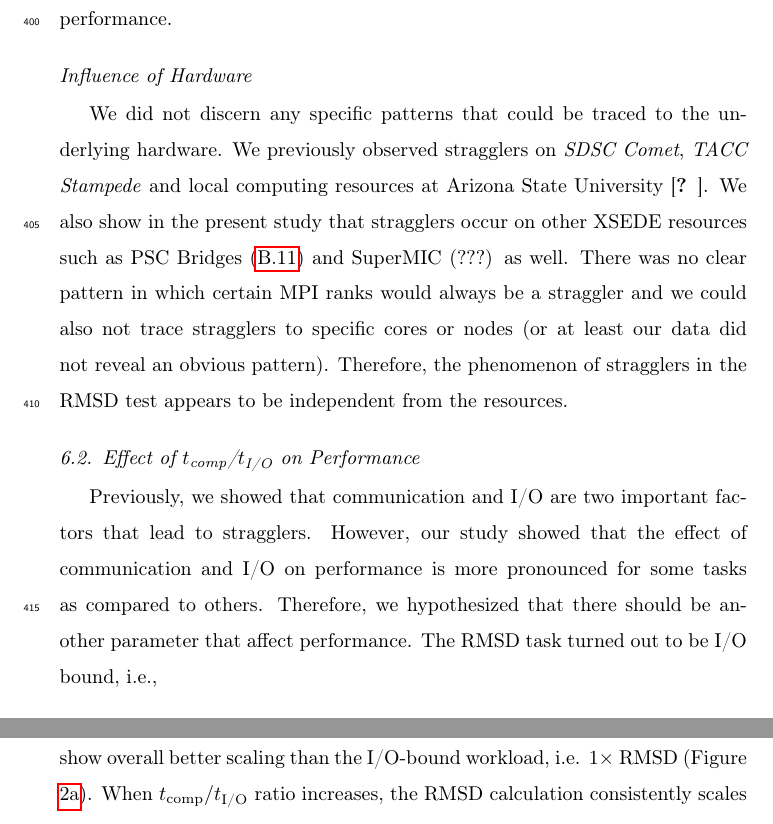
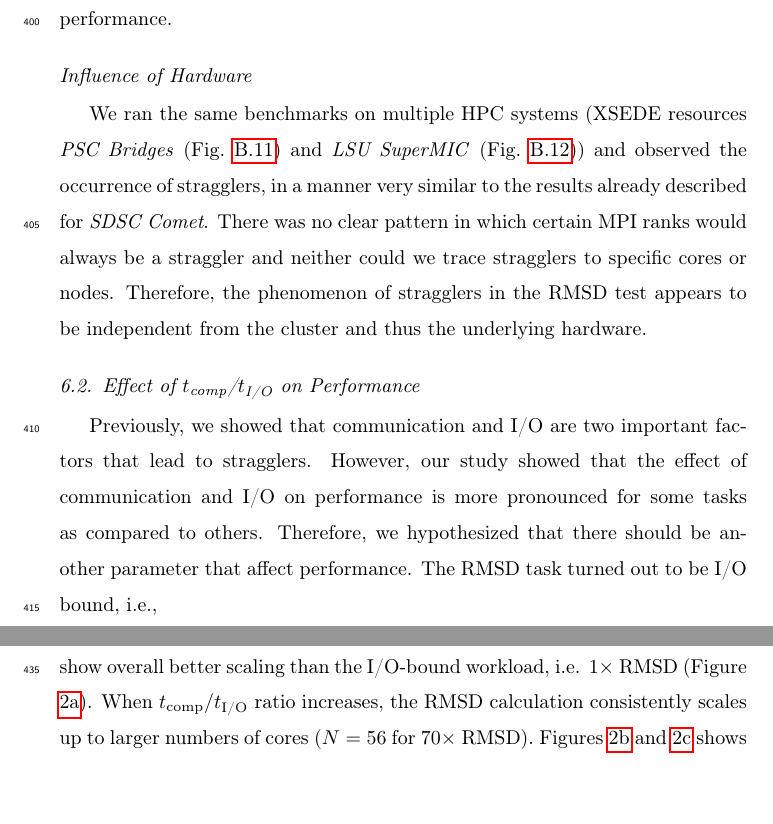
Before and after one commit to hpcanalytics/paper-hpc-py-parallel-mdanalysis, a LaTeX paper (main.tex, which reads experiments.tex): two parts of pages 18 and 20 of 46, joined at a grey line, cut so that both start at the same text, the shorter picture padded with empty space. Compiled offline with pdfLaTeX.

Commit message:
edited Influence of Hardware
- referenced new figure for SuperMic
- shortened (no need for referencing the stragglers the 2017 paper, we
 focus here on this exact run)

```diff
--- a/experiments.tex
+++ b/experiments.tex
@@ -62,11 +62,10 @@ These are data from one run of the five repeats. MPI ranks 0, 12--27 and 29--72
 \end{figure}
 
 \subsubsection*{Influence of Hardware}
-We did not discern any specific patterns that could be traced to the underlying hardware.
-We previously observed stragglers on \emph{SDSC Comet}, \emph{TACC Stampede} and local computing resources at Arizona State University \cite{Khoshlessan:2017ab}.
-We also show in the present study that stragglers occur on other XSEDE resources such as PSC Bridges (\ref{fig:MPIwithIO-Bridges}) and SuperMIC (???) as well.
-There was no clear pattern in which certain MPI ranks would always be a straggler and we could also not trace stragglers to specific cores or nodes (or at least our data did not reveal an obvious pattern).
-Therefore, the phenomenon of stragglers in the RMSD test appears to be independent from the resources.
+We ran the same benchmarks on multiple HPC systems (XSEDE resources \emph{PSC Bridges} (Fig.~\ref{fig:MPIwithIO-Bridges}) and \emph{LSU SuperMIC} (Fig.~\ref{fig:MPIwithIO-SuperMIC})) and observed the occurrence of stragglers, in a manner very similar to the results already described for \emph{SDSC Comet}.
+There was no clear pattern in which certain MPI ranks would always be a straggler and neither could we trace stragglers to specific cores or nodes.
+Therefore, the phenomenon of stragglers in the RMSD test appears to be independent from the cluster and thus the underlying hardware.
+
 
 \subsection{Effect of \tcomp/\tIO on Performance}
 \label{bound}
```
